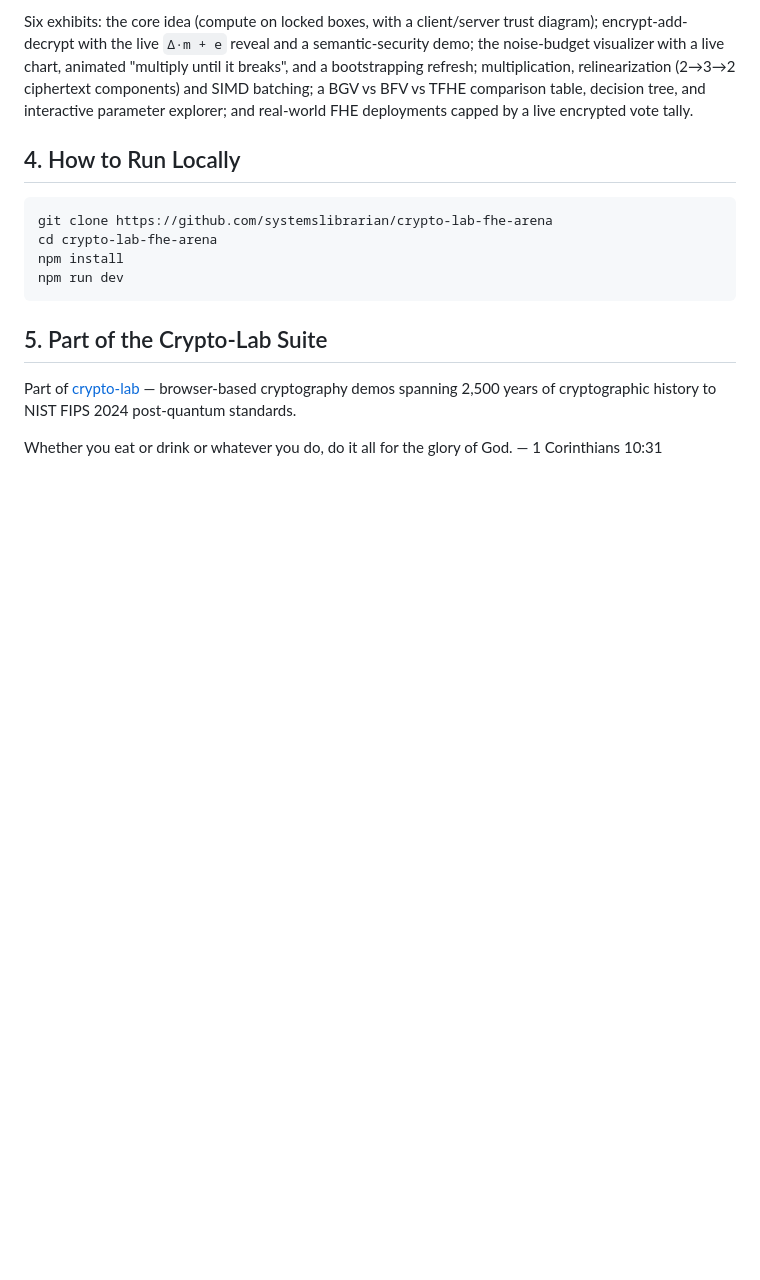
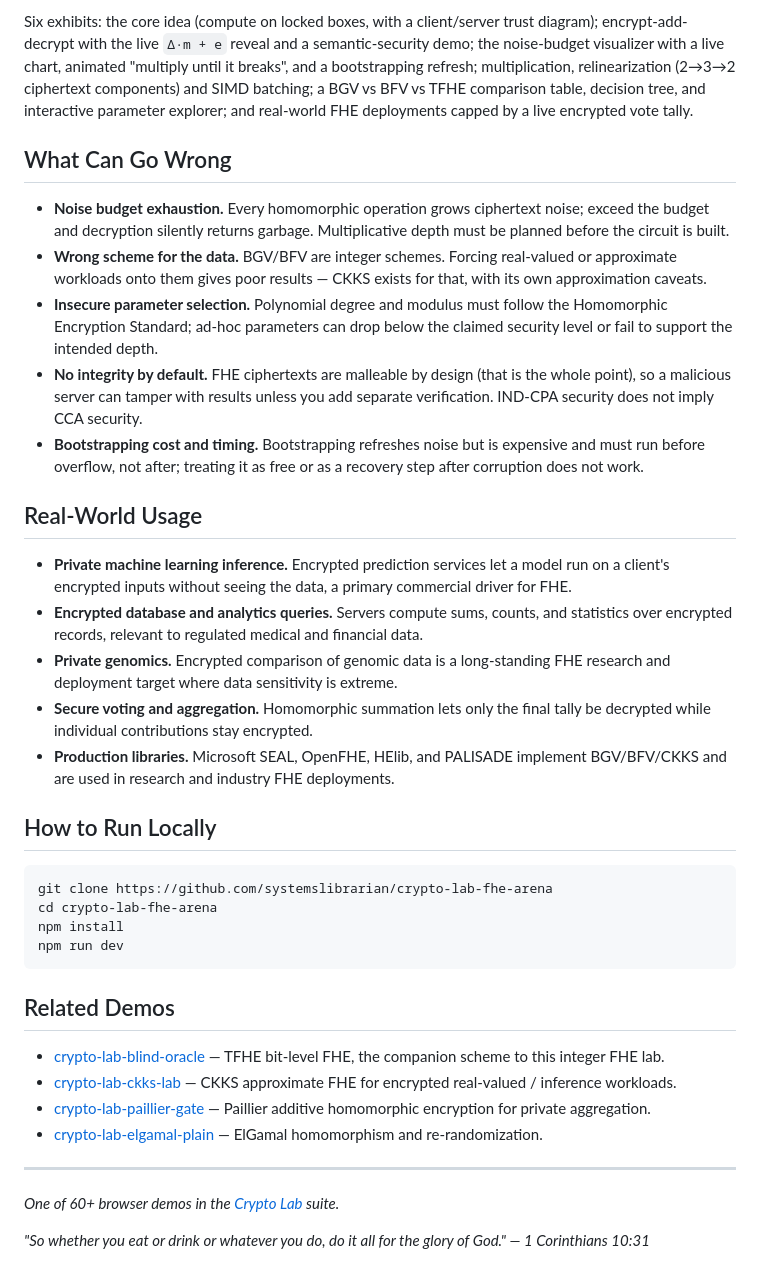
Before and after one commit to systemslibrarian/crypto-lab-fhe-arena, a Markdown page: README.md, the part around one of its changes. GitHub-like rendering; blank space fills up the shorter version.

````diff
--- a/README.md
+++ b/README.md
@@ -31,7 +32,23 @@ Every number in the demo is computed by a real (toy-parameter) BFV engine over g
 
 Six exhibits: the core idea (compute on locked boxes, with a client/server trust diagram); encrypt-add-decrypt with the live `Δ·m + e` reveal and a semantic-security demo; the noise-budget visualizer with a live chart, animated "multiply until it breaks", and a bootstrapping refresh; multiplication, relinearization (2→3→2 ciphertext components) and SIMD batching; a BGV vs BFV vs TFHE comparison table, decision tree, and interactive parameter explorer; and real-world FHE deployments capped by a live encrypted vote tally.
 
-## 4. How to Run Locally
+## What Can Go Wrong
+
+- **Noise budget exhaustion.** Every homomorphic operation grows ciphertext noise; exceed the budget and decryption silently returns garbage. Multiplicative depth must be planned before the circuit is built.
+- **Wrong scheme for the data.** BGV/BFV are integer schemes. Forcing real-valued or approximate workloads onto them gives poor results — CKKS exists for that, with its own approximation caveats.
+- **Insecure parameter selection.** Polynomial degree and modulus must follow the Homomorphic Encryption Standard; ad-hoc parameters can drop below the claimed security level or fail to support the intended depth.
+- **No integrity by default.** FHE ciphertexts are malleable by design (that is the whole point), so a malicious server can tamper with results unless you add separate verification. IND-CPA security does not imply CCA security.
+- **Bootstrapping cost and timing.** Bootstrapping refreshes noise but is expensive and must run before overflow, not after; treating it as free or as a recovery step after corruption does not work.
+
+## Real-World Usage
+
+- **Private machine learning inference.** Encrypted prediction services let a model run on a client's encrypted inputs without seeing the data, a primary commercial driver for FHE.
+- **Encrypted database and analytics queries.** Servers compute sums, counts, and statistics over encrypted records, relevant to regulated medical and financial data.
+- **Private genomics.** Encrypted comparison of genomic data is a long-standing FHE research and deployment target where data sensitivity is extreme.
+- **Secure voting and aggregation.** Homomorphic summation lets only the final tally be decrypted while individual contributions stay encrypted.
+- **Production libraries.** Microsoft SEAL, OpenFHE, HElib, and PALISADE implement BGV/BFV/CKKS and are used in research and industry FHE deployments.
+
+## How to Run Locally
 
 ```bash
 git clone https://github.com/systemslibrarian/crypto-lab-fhe-arena
@@ -40,8 +57,15 @@ npm install
 npm run dev
 ```
 
-## 5. Part of the Crypto-Lab Suite
+## Related Demos
 
-Part of [crypto-lab](https://systemslibrarian.github.io/crypto-lab/) — browser-based cryptography demos spanning 2,500 years of cryptographic history to NIST FIPS 2024 post-quantum standards.
+- [crypto-lab-blind-oracle](https://systemslibrarian.github.io/crypto-lab-blind-oracle/) — TFHE bit-level FHE, the companion scheme to this integer FHE lab.
+- [crypto-lab-ckks-lab](https://systemslibrarian.github.io/crypto-lab-ckks-lab/) — CKKS approximate FHE for encrypted real-valued / inference workloads.
+- [crypto-lab-paillier-gate](https://systemslibrarian.github.io/crypto-lab-paillier-gate/) — Paillier additive homomorphic encryption for private aggregation.
+- [crypto-lab-elgamal-plain](https://systemslibrarian.github.io/crypto-lab-elgamal-plain/) — ElGamal homomorphism and re-randomization.
 
-Whether you eat or drink or whatever you do, do it all for the glory of God. — 1 Corinthians 10:31
+---
+
+*One of 60+ browser demos in the [Crypto Lab](https://crypto-lab.systemslibrarian.dev/) suite.*
+
+*"So whether you eat or drink or whatever you do, do it all for the glory of God." — 1 Corinthians 10:31*
````
Also changed, not shown: other parts of README.md (+11 -10 lines).
